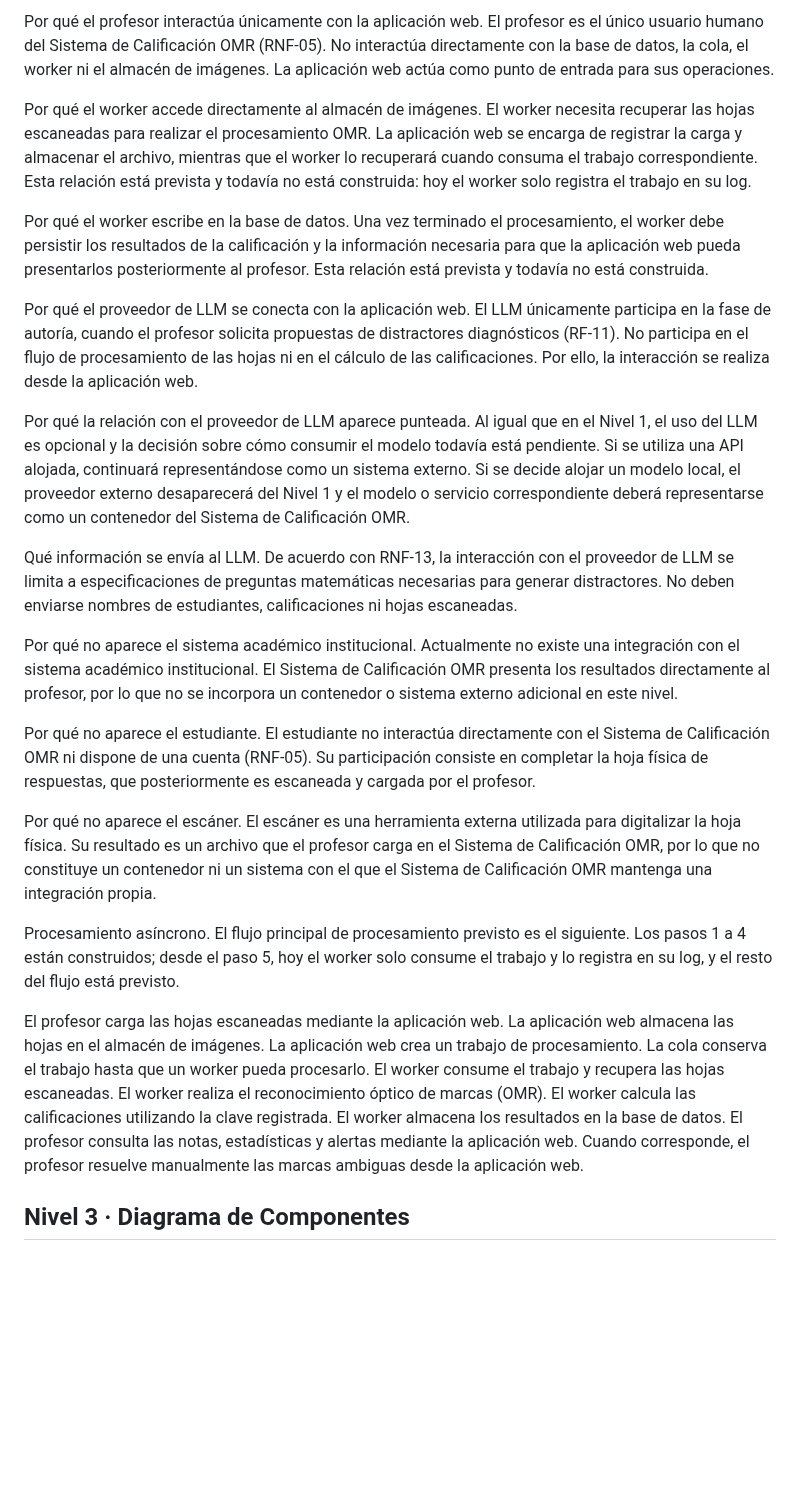
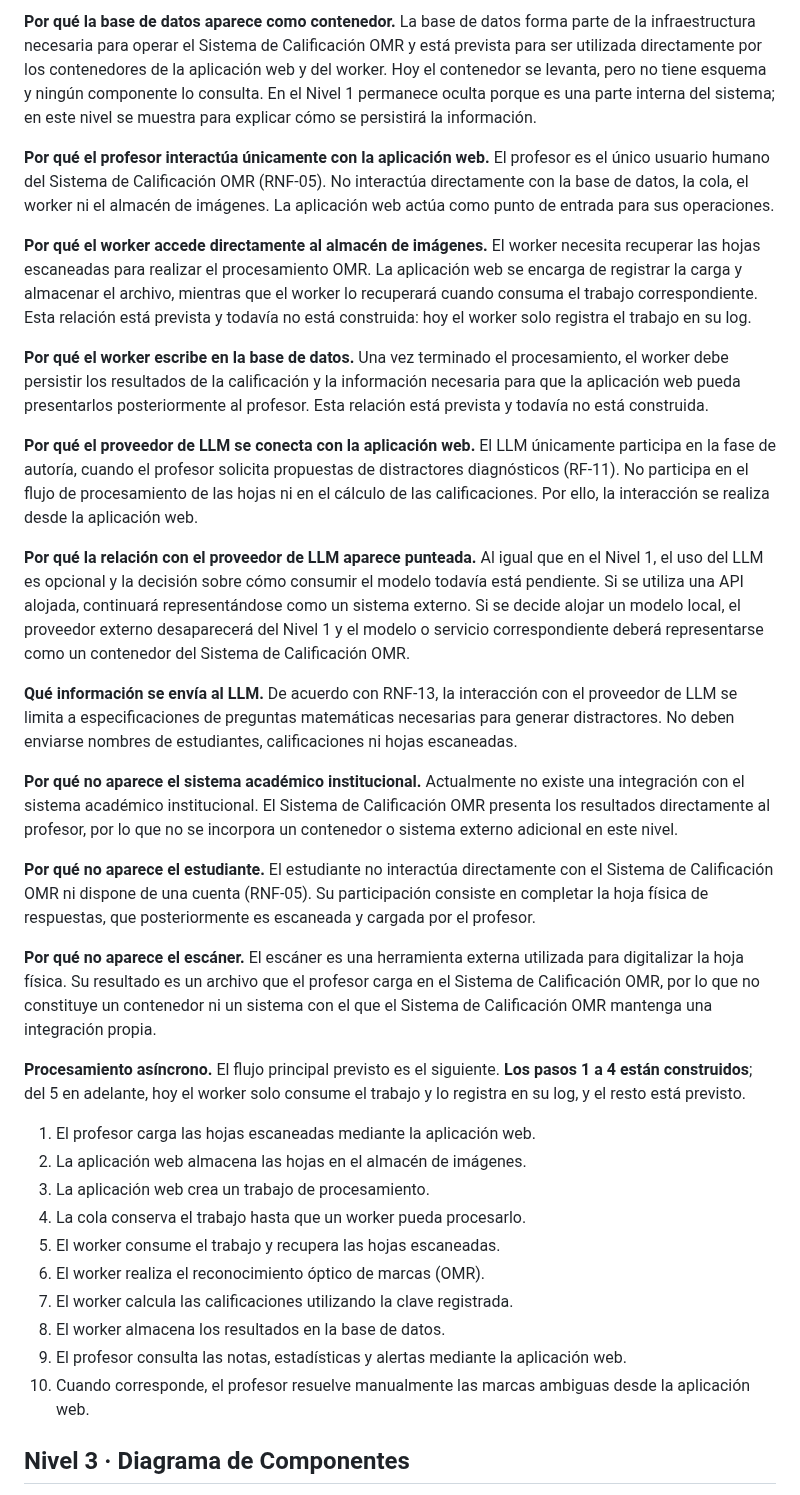
Before and after one commit to ISCOUTB/AS_202620_Sistema-de-calificacion-automatica, a Markdown page: docs/c4/doc-c4.md, the part around one of its changes. Drawn GitHub-style; blank space fills up the shorter version.

```diff
--- a/docs/c4/doc-c4.md
+++ b/docs/c4/doc-c4.md
@@ -290,34 +293,37 @@ Por qué la base de datos aparece como contenedor. La base de datos forma parte
 
-Por qué el profesor interactúa únicamente con la aplicación web. El profesor es el único usuario humano del Sistema de Calificación OMR (RNF-05). No interactúa directamente con la base de datos, la cola, el worker ni el almacén de imágenes. La aplicación web actúa como punto de entrada para sus operaciones.
+**Por qué la base de datos aparece como contenedor.** La base de datos forma parte de la infraestructura necesaria para operar el Sistema de Calificación OMR y está prevista para ser utilizada directamente por los contenedores de la aplicación web y del worker. Hoy el contenedor se levanta, pero no tiene esquema y ningún componente lo consulta. En el Nivel 1 permanece oculta porque es una parte interna del sistema; en este nivel se muestra para explicar cómo se persistirá la información.
 
-Por qué el worker accede directamente al almacén de imágenes. El worker necesita recuperar las hojas escaneadas para realizar el procesamiento OMR. La aplicación web se encarga de registrar la carga y almacenar el archivo, mientras que el worker lo recuperará cuando consuma el trabajo correspondiente. Esta relación está prevista y todavía no está construida: hoy el worker solo registra el trabajo en su log.
+**Por qué el profesor interactúa únicamente con la aplicación web.** El profesor es el único usuario humano del Sistema de Calificación OMR (RNF-05). No interactúa directamente con la base de datos, la cola, el worker ni el almacén de imágenes. La aplicación web actúa como punto de entrada para sus operaciones.
 
-Por qué el worker escribe en la base de datos. Una vez terminado el procesamiento, el worker debe persistir los resultados de la calificación y la información necesaria para que la aplicación web pueda presentarlos posteriormente al profesor. Esta relación está prevista y todavía no está construida.
+**Por qué el worker accede directamente al almacén de imágenes.** El worker necesita recuperar las hojas escaneadas para realizar el procesamiento OMR. La aplicación web se encarga de registrar la carga y almacenar el archivo, mientras que el worker lo recuperará cuando consuma el trabajo correspondiente. Esta relación está prevista y todavía no está construida: hoy el worker solo registra el trabajo en su log.
 
-Por qué el proveedor de LLM se conecta con la aplicación web. El LLM únicamente participa en la fase de autoría, cuando el profesor solicita propuestas de distractores diagnósticos (RF-11). No participa en el flujo de procesamiento de las hojas ni en el cálculo de las calificaciones. Por ello, la interacción se realiza desde la aplicación web.
+**Por qué el worker escribe en la base de datos.** Una vez terminado el procesamiento, el worker debe persistir los resultados de la calificación y la información necesaria para que la aplicación web pueda presentarlos posteriormente al profesor. Esta relación está prevista y todavía no está construida.
 
-Por qué la relación con el proveedor de LLM aparece punteada. Al igual que en el Nivel 1, el uso del LLM es opcional y la decisión sobre cómo consumir el modelo todavía está pendiente. Si se utiliza una API alojada, continuará representándose como un sistema externo. Si se decide alojar un modelo local, el proveedor externo desaparecerá del Nivel 1 y el modelo o servicio correspondiente deberá representarse como un contenedor del Sistema de Calificación OMR.
+**Por qué el proveedor de LLM se conecta con la aplicación web.** El LLM únicamente participa en la fase de autoría, cuando el profesor solicita propuestas de distractores diagnósticos (RF-11). No participa en el flujo de procesamiento de las hojas ni en el cálculo de las calificaciones. Por ello, la interacción se realiza desde la aplicación web.
 
-Qué información se envía al LLM. De acuerdo con RNF-13, la interacción con el proveedor de LLM se limita a especificaciones de preguntas matemáticas necesarias para generar distractores. No deben enviarse nombres de estudiantes, calificaciones ni hojas escaneadas.
+**Por qué la relación con el proveedor de LLM aparece punteada.** Al igual que en el Nivel 1, el uso del LLM es opcional y la decisión sobre cómo consumir el modelo todavía está pendiente. Si se utiliza una API alojada, continuará representándose como un sistema externo. Si se decide alojar un modelo local, el proveedor externo desaparecerá del Nivel 1 y el modelo o servicio correspondiente deberá representarse como un contenedor del Sistema de Calificación OMR.
 
-Por qué no aparece el sistema académico institucional. Actualmente no existe una integración con el sistema académico institucional. El Sistema de Calificación OMR presenta los resultados directamente al profesor, por lo que no se incorpora un contenedor o sistema externo adicional en este nivel.
+**Qué información se envía al LLM.** De acuerdo con RNF-13, la interacción con el proveedor de LLM se limita a especificaciones de preguntas matemáticas necesarias para generar distractores. No deben enviarse nombres de estudiantes, calificaciones ni hojas escaneadas.
 
-Por qué no aparece el estudiante. El estudiante no interactúa directamente con el Sistema de Calificación OMR ni dispone de una cuenta (RNF-05). Su participación consiste en completar la hoja física de respuestas, que posteriormente es escaneada y cargada por el profesor.
+**Por qué no aparece el sistema académico institucional.** Actualmente no existe una integración con el sistema académico institucional. El Sistema de Calificación OMR presenta los resultados directamente al profesor, por lo que no se incorpora un contenedor o sistema externo adicional en este nivel.
 
-Por qué no aparece el escáner. El escáner es una herramienta externa utilizada para digitalizar la hoja física. Su resultado es un archivo que el profesor carga en el Sistema de Calificación OMR, por lo que no constituye un contenedor ni un sistema con el que el Sistema de Calificación OMR mantenga una integración propia.
+**Por qué no aparece el estudiante.** El estudiante no interactúa directamente con el Sistema de Calificación OMR ni dispone de una cuenta (RNF-05). Su participación consiste en completar la hoja física de respuestas, que posteriormente es escaneada y cargada por el profesor.
 
-Procesamiento asíncrono. El flujo principal de procesamiento previsto es el siguiente. Los pasos 1 a 4 están construidos; desde el paso 5, hoy el worker solo consume el trabajo y lo registra en su log, y el resto del flujo está previsto.
+**Por qué no aparece el escáner.** El escáner es una herramienta externa utilizada para digitalizar la hoja física. Su resultado es un archivo que el profesor carga en el Sistema de Calificación OMR, por lo que no constituye un contenedor ni un sistema con el que el Sistema de Calificación OMR mantenga una integración propia.
 
-El profesor carga las hojas escaneadas mediante la aplicación web.
-La aplicación web almacena las hojas en el almacén de imágenes.
-La aplicación web crea un trabajo de procesamiento.
-La cola conserva el trabajo hasta que un worker pueda procesarlo.
-El worker consume el trabajo y recupera las hojas escaneadas.
-El worker realiza el reconocimiento óptico de marcas (OMR).
-El worker calcula las calificaciones utilizando la clave registrada.
-El worker almacena los resultados en la base de datos.
-El profesor consulta las notas, estadísticas y alertas mediante la aplicación web.
-Cuando corresponde, el profesor resuelve manualmente las marcas ambiguas desde la aplicación web.
+**Procesamiento asíncrono.** El flujo principal previsto es el siguiente. **Los pasos 1 a 4 están construidos**; del 5 en adelante, hoy el worker solo consume el trabajo y lo registra en su log, y el resto está previsto.
+
+1. El profesor carga las hojas escaneadas mediante la aplicación web.
+2. La aplicación web almacena las hojas en el almacén de imágenes.
+3. La aplicación web crea un trabajo de procesamiento.
+4. La cola conserva el trabajo hasta que un worker pueda procesarlo.
+5. El worker consume el trabajo y recupera las hojas escaneadas.
+6. El worker realiza el reconocimiento óptico de marcas (OMR).
+7. El worker calcula las calificaciones utilizando la clave registrada.
+8. El worker almacena los resultados en la base de datos.
+9. El profesor consulta las notas, estadísticas y alertas mediante la aplicación web.
+10. Cuando corresponde, el profesor resuelve manualmente las marcas ambiguas desde la aplicación web.
+
 
 ## Nivel 3 · Diagrama de Componentes
 
```
Also changed, not shown: other parts of docs/c4/doc-c4.md (+39 -36 lines).
